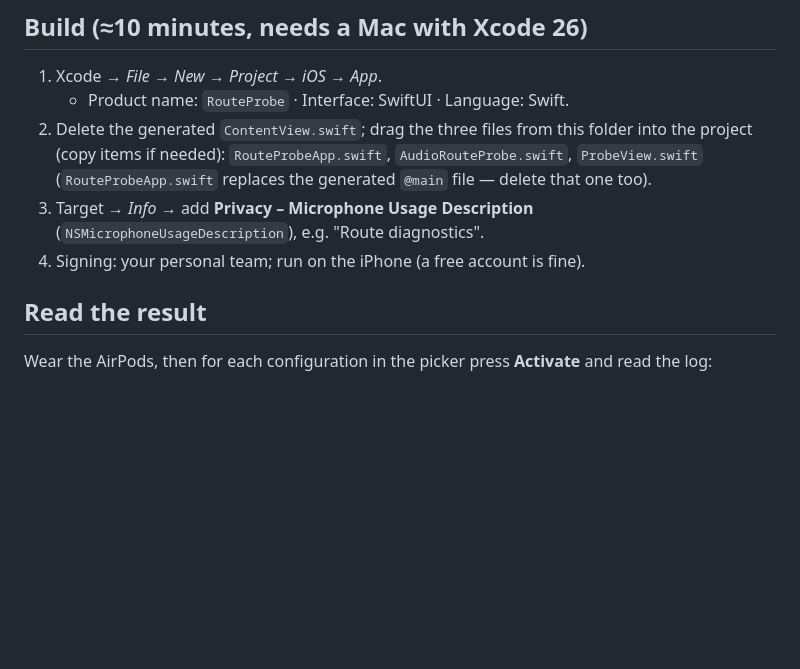
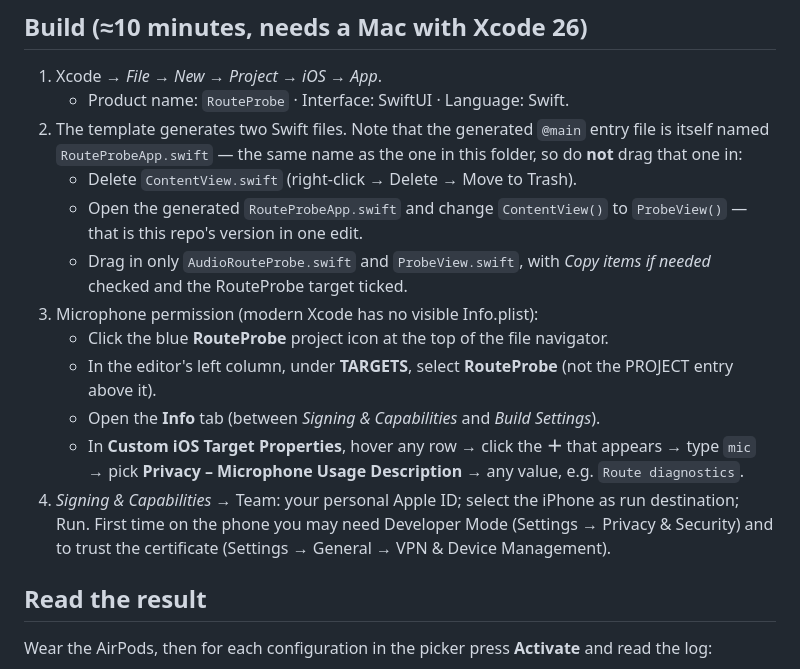
Before and after one commit to karmelkohle/echo-morphologies, a Markdown page: native/README.md, the part around the change. GitHub-like rendering; blank space fills up the shorter version.

Commit message:
RouteProbe README: fix the two steps that stumped the first build
The generated @main file is itself named RouteProbeApp.swift — same name as
the one shipped here, so the instruction to find and delete a separate file
was a wild-goose chase. The build now keeps the generated file and changes
one line (ContentView → ProbeView), dragging in only the other two sources.
And the microphone-permission step is spelled out click by click for modern
Xcode, where no Info.plist is visible and the setting lives in the target's
Custom iOS Target Properties table.

```diff
--- a/native/README.md
+++ b/native/README.md
@@ -17,14 +17,28 @@ is the answer.
 
 1. Xcode → *File → New → Project → iOS → App*.
    - Product name: `RouteProbe` · Interface: SwiftUI · Language: Swift.
-2. Delete the generated `ContentView.swift`; drag the three files from this
-   folder into the project (copy items if needed):
-   `RouteProbeApp.swift`, `AudioRouteProbe.swift`, `ProbeView.swift`
-   (`RouteProbeApp.swift` replaces the generated `@main` file — delete that
-   one too).
-3. Target → *Info* → add **Privacy – Microphone Usage Description**
-   (`NSMicrophoneUsageDescription`), e.g. "Route diagnostics".
-4. Signing: your personal team; run on the iPhone (a free account is fine).
+2. The template generates two Swift files. Note that the generated `@main`
+   entry file is itself named `RouteProbeApp.swift` — the same name as the
+   one in this folder, so do **not** drag that one in:
+   - Delete `ContentView.swift` (right-click → Delete → Move to Trash).
+   - Open the generated `RouteProbeApp.swift` and change `ContentView()`
+     to `ProbeView()` — that is this repo's version in one edit.
+   - Drag in only `AudioRouteProbe.swift` and `ProbeView.swift`, with
+     *Copy items if needed* checked and the RouteProbe target ticked.
+3. Microphone permission (modern Xcode has no visible Info.plist):
+   - Click the blue **RouteProbe** project icon at the top of the file
+     navigator.
+   - In the editor's left column, under **TARGETS**, select **RouteProbe**
+     (not the PROJECT entry above it).
+   - Open the **Info** tab (between *Signing & Capabilities* and *Build
+     Settings*).
+   - In **Custom iOS Target Properties**, hover any row → click the **＋**
+     that appears → type `mic` → pick **Privacy – Microphone Usage
+     Description** → any value, e.g. `Route diagnostics`.
+4. *Signing & Capabilities* → Team: your personal Apple ID; select the
+   iPhone as run destination; Run. First time on the phone you may need
+   Developer Mode (Settings → Privacy & Security) and to trust the
+   certificate (Settings → General → VPN & Device Management).
 
 ## Read the result
 
```
